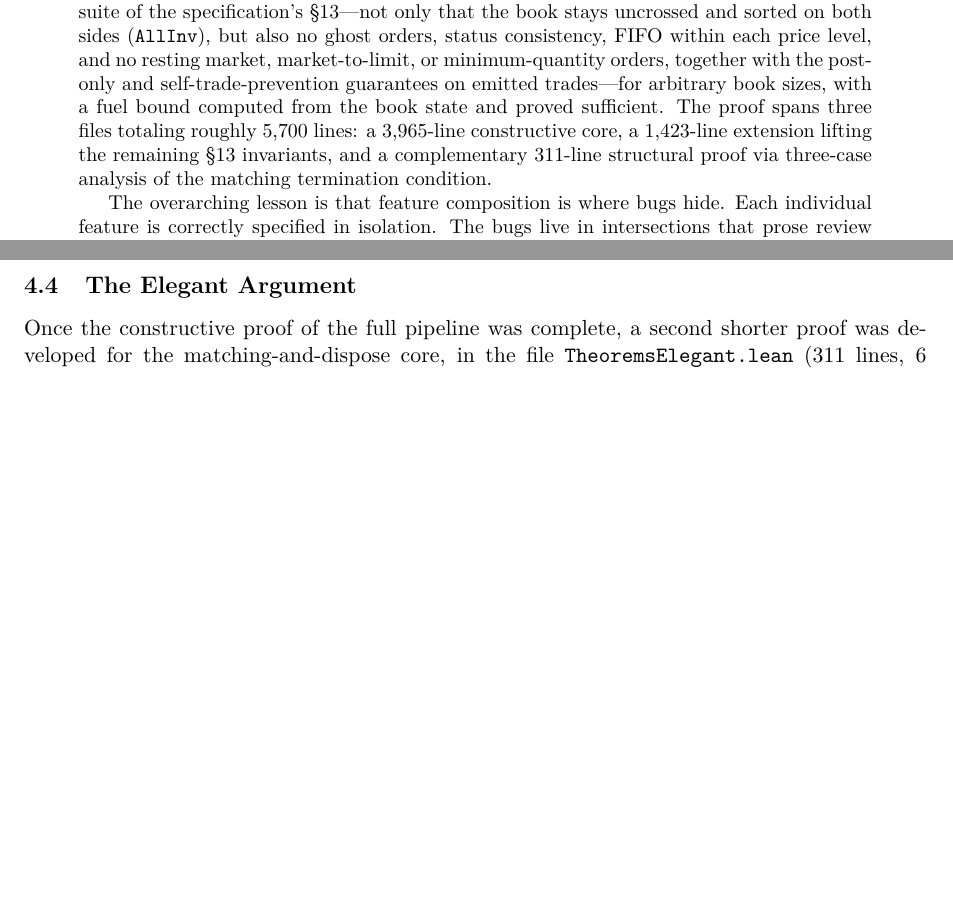
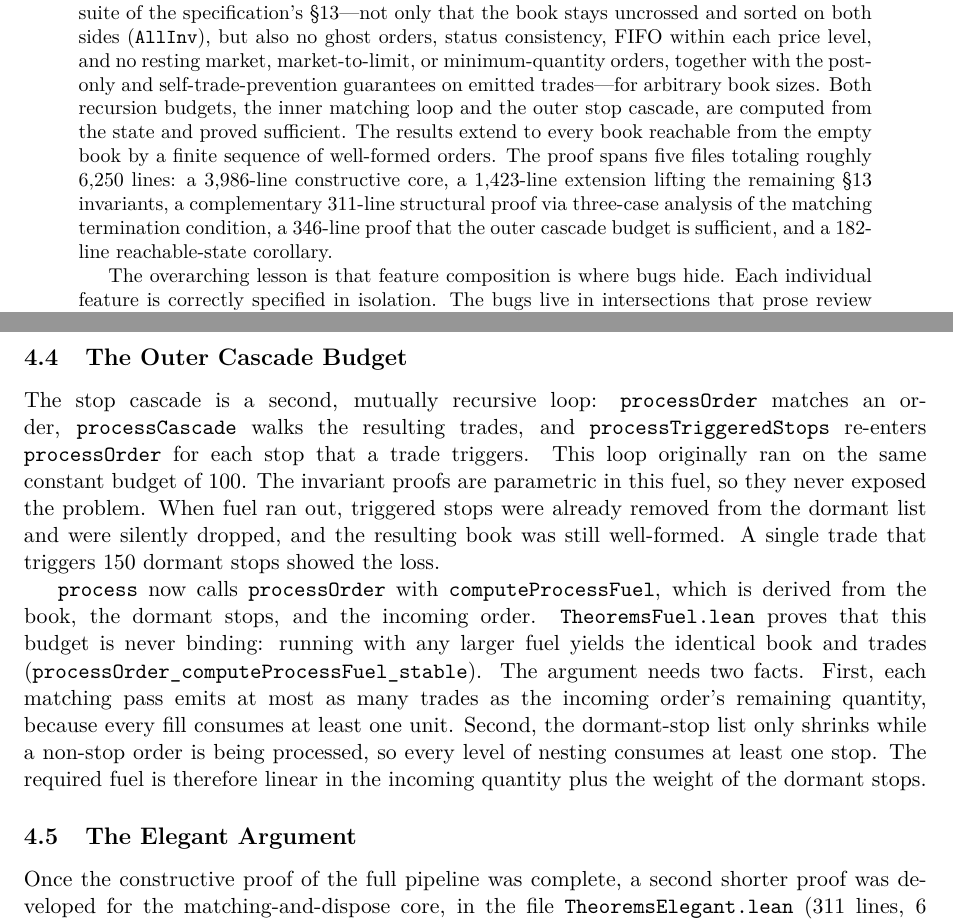
Before and after one commit to aaslyan/unified-verified-matching-engine, a LaTeX paper (paper_formal_spec/paper.tex): two parts of pages 1 and 11 of 27, joined at a grey line, cut so that both start at the same text, the shorter picture padded with empty space. Compiled offline with pdfLaTeX.

Commit message:
Port upstream sequence reachability proofs, outer fuel bound, and documentation

```diff
--- a/paper_formal_spec/paper.tex
+++ b/paper_formal_spec/paper.tex
@@ -119,12 +119,16 @@ the book stays uncrossed and sorted on both sides (\texttt{AllInv}), but
 also no ghost orders, status consistency, FIFO within each price level,
 and no resting market, market-to-limit, or minimum-quantity orders,
 together with the post-only and self-trade-prevention guarantees on
-emitted trades---for arbitrary book sizes, with a fuel bound computed
-from the book state and proved sufficient. The proof spans three files
-totaling roughly 5{,}700 lines: a 3{,}965-line constructive core, a
-1{,}423-line extension lifting the remaining \S13 invariants, and a
-complementary 311-line structural proof via three-case analysis of the
-matching termination condition.
+emitted trades---for arbitrary book sizes. Both recursion budgets, the
+inner matching loop and the outer stop cascade, are computed from the
+state and proved sufficient. The results extend to every book reachable
+from the empty book by a finite sequence of well-formed orders. The
+proof spans five files totaling roughly 6{,}250 lines: a 3{,}986-line
+constructive core, a 1{,}423-line extension lifting the remaining \S13
+invariants, a complementary 311-line structural proof via three-case
+analysis of the matching termination condition, a 346-line proof that
+the outer cascade budget is sufficient, and a 182-line reachable-state
+corollary.
 
 The overarching lesson is that feature composition is where bugs hide.
 Each individual feature is correctly specified in isolation. The bugs
@@ -762,6 +766,33 @@ this redistribution---only the visible/hidden split changes---and the
 fill step that triggered the reload strictly decreased
 \texttt{totalRemaining} by the filled quantity. The composition is a
 net decrease.
+
+\subsection{The Outer Cascade Budget}
+\label{sec:lean-cascade-fuel}
+
+The stop cascade is a second, mutually recursive loop:
+\texttt{processOrder} matches an order, \texttt{processCascade} walks
+the resulting trades, and \texttt{processTriggeredStops} re-enters
+\texttt{processOrder} for each stop that a trade triggers. This loop
+originally ran on the same constant budget of 100. The invariant proofs
+are parametric in this fuel, so they never exposed the problem. When
+fuel ran out, triggered stops were already removed from the dormant
+list and were silently dropped, and the resulting book was still
+well-formed. A single trade that triggers 150 dormant stops showed the
+loss.
+
+\texttt{process} now calls \texttt{processOrder} with
+\texttt{computeProcessFuel}, which is derived from the book, the
+dormant stops, and the incoming order. \texttt{TheoremsFuel.lean} proves
+that this budget is never binding: running with any larger fuel yields
+the identical book and trades
+(\texttt{processOrder\_computeProcessFuel\_stable}). The argument
+needs two facts. First, each matching pass emits at most as many
+trades as the incoming order's remaining quantity, because every fill
+consumes at least one unit. Second, the dormant-stop list only shrinks
+while a non-stop order is being processed, so every level of nesting
+consumes at least one stop. The required fuel is therefore linear in
+the incoming quantity plus the weight of the dormant stops.
 
 \subsection{The Elegant Argument}
 \label{sec:lean-elegant}
```
Also changed, not shown: AXIOMS.txt (+3 -0 lines), paper_formal_spec/paper.tex (6 more changed lines), 7 other files.
